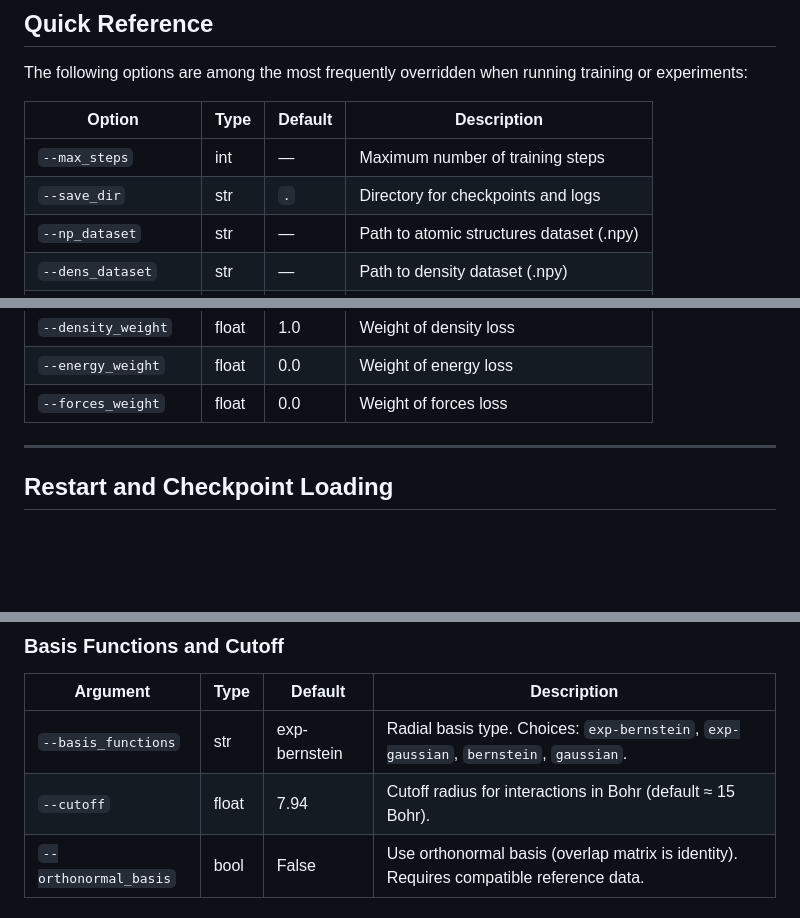
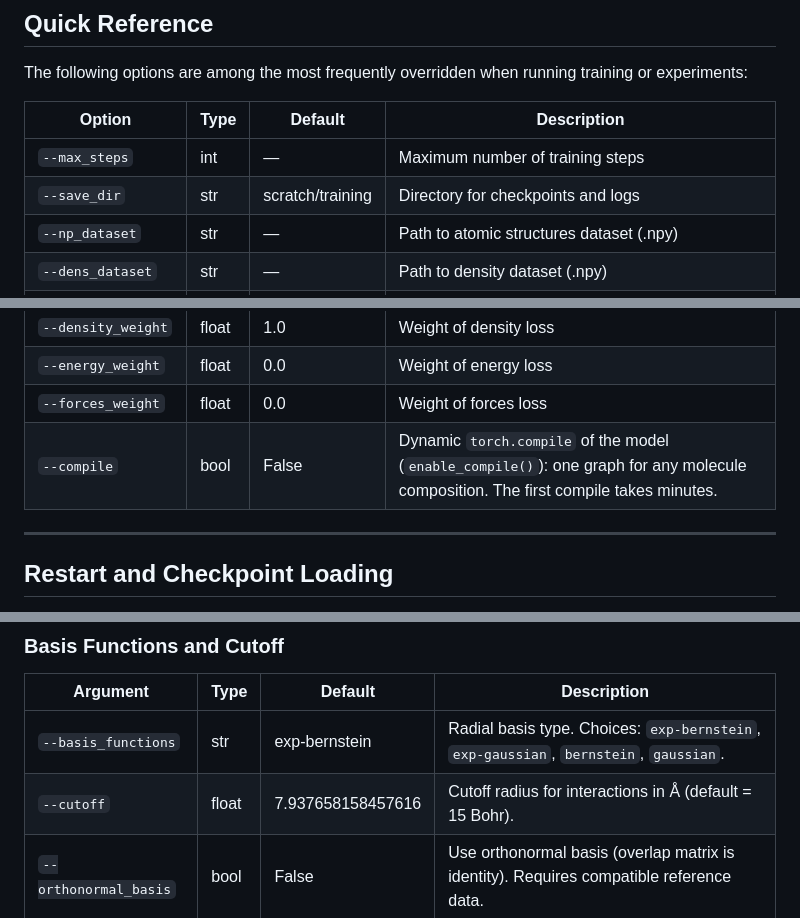
Before and after one commit to MihailBogojeski/equiv_dens_ml, a Markdown page: docs/args_reference.md, 3 parts joined by grey strips. Rendered like a GitHub page; blank space fills up the shorter version.

```diff
--- a/docs/args_reference.md
+++ b/docs/args_reference.md
@@ -39,7 +39,7 @@ The following options are among the most frequently overridden when running trai
 | Option | Type | Default | Description |
 |--------|------|---------|-------------|
 | `--max_steps` | int | — | Maximum number of training steps |
-| `--save_dir` | str | `.` | Directory for checkpoints and logs |
+| `--save_dir` | str | scratch/training | Directory for checkpoints and logs |
 | `--np_dataset` | str | — | Path to atomic structures dataset (.npy) |
 | `--dens_dataset` | str | — | Path to density dataset (.npy) |
 | `--learning_rate` | float | 1e-3 | Optimizer learning rate |
@@ -49,6 +49,7 @@ The following options are among the most frequently overridden when running trai
 | `--density_weight` | float | 1.0 | Weight of density loss |
 | `--energy_weight` | float | 0.0 | Weight of energy loss |
 | `--forces_weight` | float | 0.0 | Weight of forces loss |
+| `--compile` | bool | False | Dynamic `torch.compile` of the model (`enable_compile()`): one graph for any molecule composition. The first compile takes minutes. |
 
 ---
 
@@ -112,7 +114,7 @@ These options define the equivariant neural network used for density and energy
 | Argument | Type | Default | Description |
 |----------|------|--------|-------------|
 | `--basis_functions` | str | exp-bernstein | Radial basis type. Choices: `exp-bernstein`, `exp-gaussian`, `bernstein`, `gaussian`. |
-| `--cutoff` | float | 7.94 | Cutoff radius for interactions in Bohr (default ≈ 15 Bohr). |
+| `--cutoff` | float | 7.937658158457616 | Cutoff radius for interactions in Å (default = 15 Bohr). |
 | `--orthonormal_basis` | bool | False | Use orthonormal basis (overlap matrix is identity). Requires compatible reference data. |
 
 ### Density and Integral Constraints
```
Also changed, not shown: other parts of docs/args_reference.md (+35 -4 lines).
